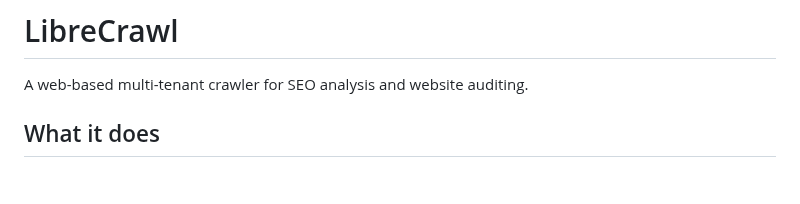
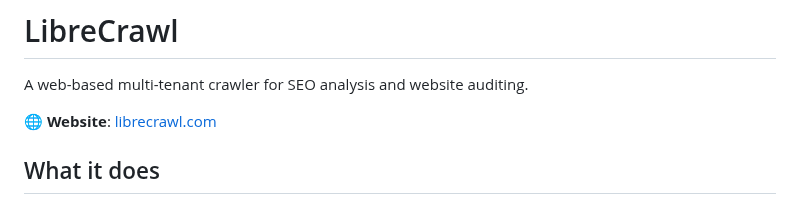
Before and after one commit to PhialsBasement/LibreCrawl, a Markdown page: README.md, the part around the change. Rendered like a GitHub page; blank space fills up the shorter version.

```diff
--- a/README.md
+++ b/README.md
@@ -1,6 +1,8 @@
 # LibreCrawl
 
 A web-based multi-tenant crawler for SEO analysis and website auditing.
+
+🌐 **Website**: [librecrawl.com](https://librecrawl.com)
 
 ## What it does
 
```
